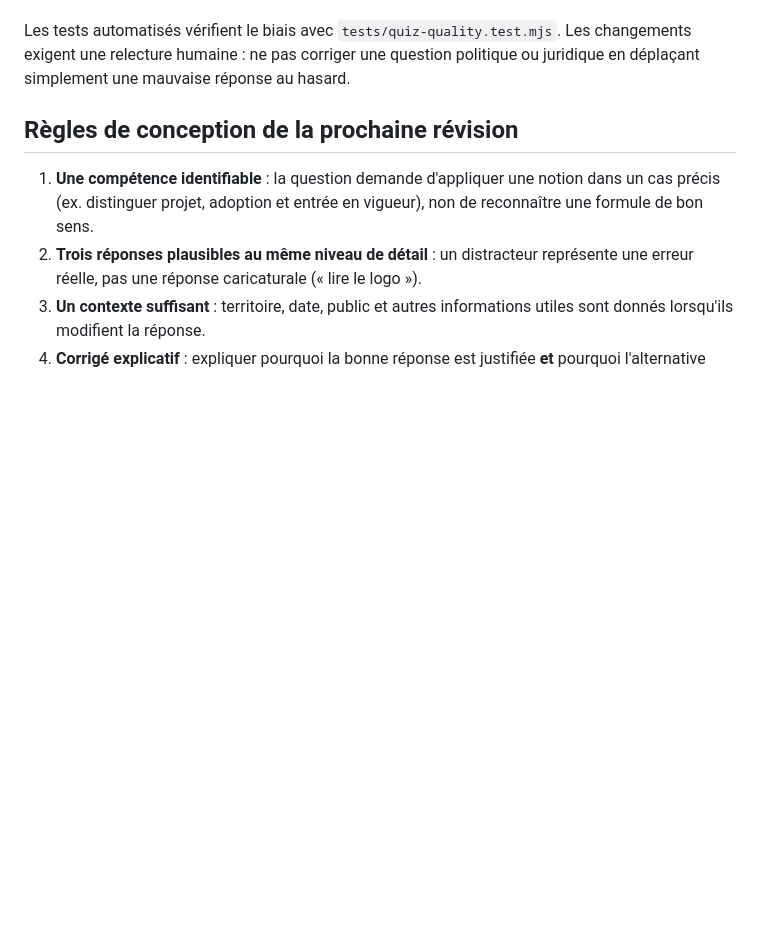
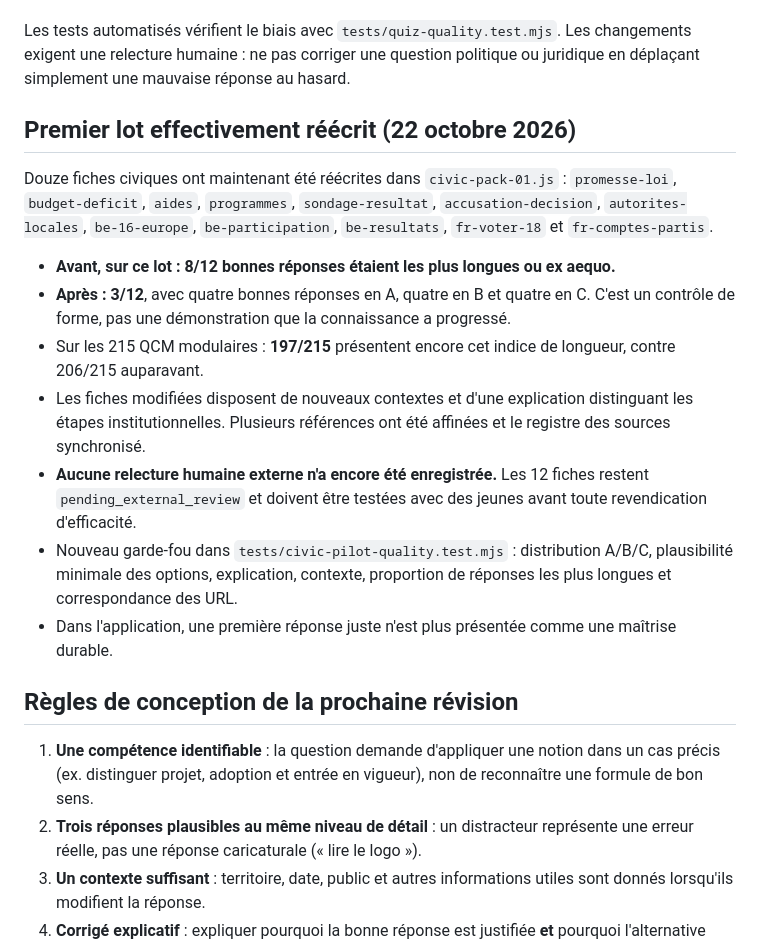
Before and after one commit to LBNA7G/lucide-citoyen, a Markdown page: docs/QUIZ_QUALITY_2026-10-22.md, the part around the change. Rendered like a GitHub page; blank space fills up the shorter version.

Commit message:
docs: record first 12 revised civic questions and measured improvement in response-length cues

```diff
--- a/docs/QUIZ_QUALITY_2026-10-22.md
+++ b/docs/QUIZ_QUALITY_2026-10-22.md
@@ -10,6 +10,18 @@
 - Le taux actuel de réussite aux quiz **n'est donc pas interprétable seul comme une mesure d'apprentissage**, même si la logique d'attribution XP fonctionne.
 
 Les tests automatisés vérifient le biais avec `tests/quiz-quality.test.mjs`. Les changements exigent une relecture humaine : ne pas corriger une question politique ou juridique en déplaçant simplement une mauvaise réponse au hasard.
+
+## Premier lot effectivement réécrit (22 octobre 2026)
+
+Douze fiches civiques ont maintenant été réécrites dans `civic-pack-01.js` : `promesse-loi`, `budget-deficit`, `aides`, `programmes`, `sondage-resultat`, `accusation-decision`, `autorites-locales`, `be-16-europe`, `be-participation`, `be-resultats`, `fr-voter-18` et `fr-comptes-partis`.
+
+- **Avant, sur ce lot : 8/12 bonnes réponses étaient les plus longues ou ex aequo.**
+- **Après : 3/12**, avec quatre bonnes réponses en A, quatre en B et quatre en C. C'est un contrôle de forme, pas une démonstration que la connaissance a progressé.
+- Sur les 215 QCM modulaires : **197/215** présentent encore cet indice de longueur, contre 206/215 auparavant.
+- Les fiches modifiées disposent de nouveaux contextes et d'une explication distinguant les étapes institutionnelles. Plusieurs références ont été affinées et le registre des sources synchronisé.
+- **Aucune relecture humaine externe n'a encore été enregistrée.** Les 12 fiches restent `pending_external_review` et doivent être testées avec des jeunes avant toute revendication d'efficacité.
+- Nouveau garde-fou dans `tests/civic-pilot-quality.test.mjs` : distribution A/B/C, plausibilité minimale des options, explication, contexte, proportion de réponses les plus longues et correspondance des URL.
+- Dans l'application, une première réponse juste n'est plus présentée comme une maîtrise durable.
 
 ## Règles de conception de la prochaine révision
 
```
